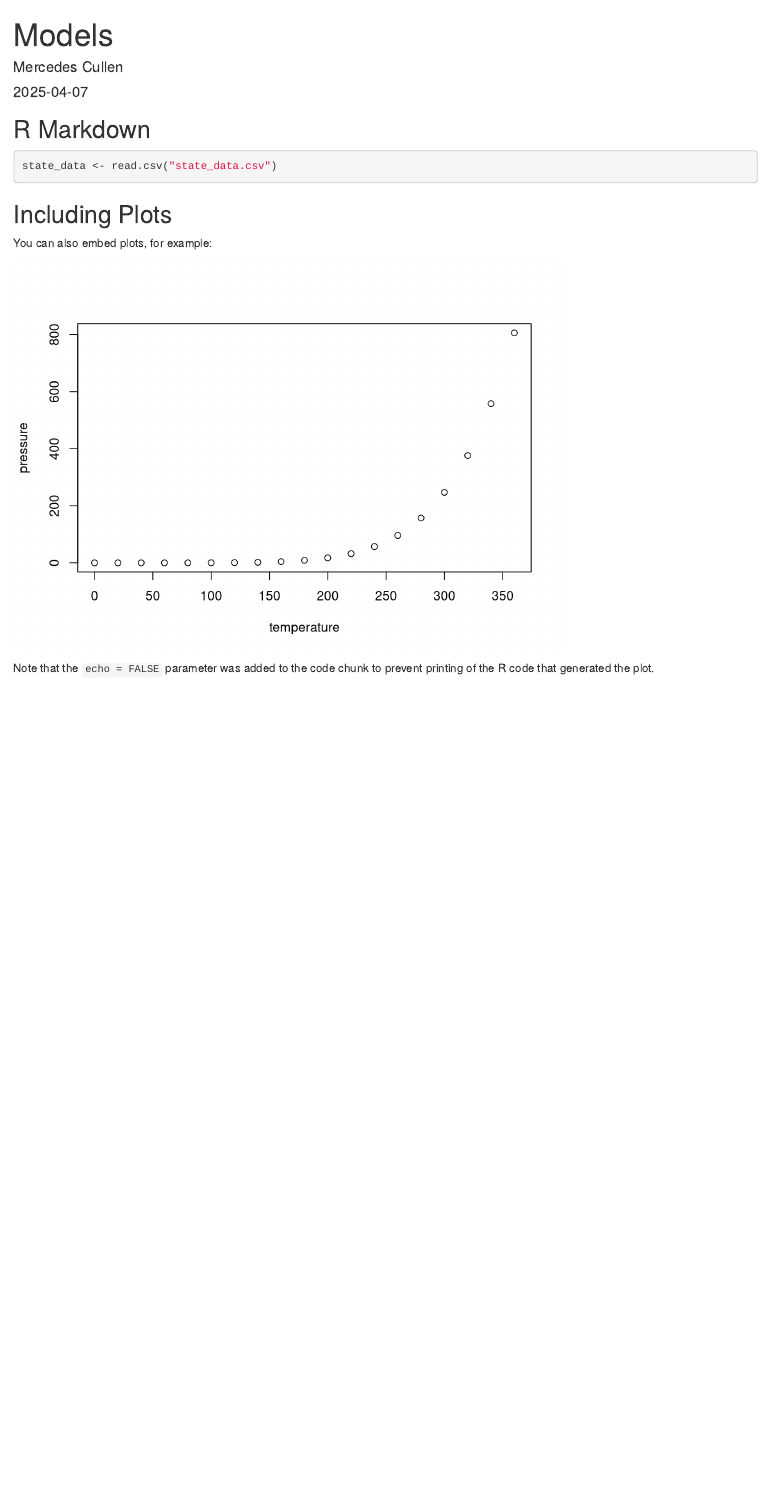
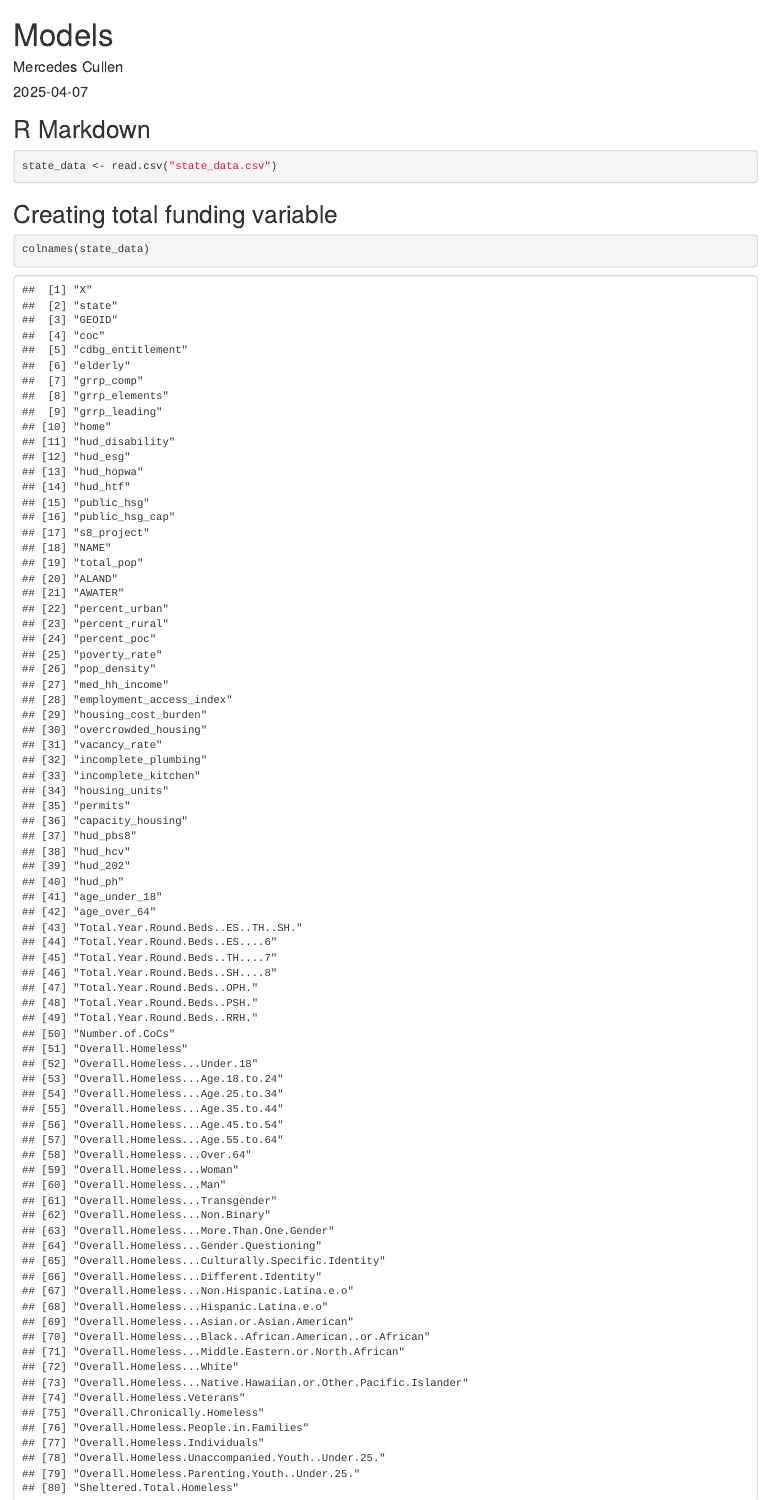
Before and after one commit to yaya5559/data_and_society, an R Markdown document (Beginning Models.Rmd): the page in a window 1100 px wide, from its top. Rendered offline with R 4.5, knitr and Pandoc, with nearby package versions; some code elsewhere in the file could not run offline.

Commit message:
adding regression modeling

````diff
--- a/Beginning Models.Rmd
+++ b/Beginning Models.Rmd
@@ -10,18 +11,35 @@ knitr::opts_chunk$set(echo = TRUE)
 ```
 
 ## R Markdown
-
-
 
 ```{r load data}
 state_data <- read.csv("state_data.csv")
 ```
 
-## Including Plots
+## Creating total funding variable
 
-You can also embed plots, for example:
 
-```{r pressure, echo=FALSE}
-plot(pressure)
+```{r state funding variable, echo=FALSE}
+state_data <- mutate(state_data,
+                     funding_total = coc +
+                       cdbg_entitlement +
+                       elderly +
+                       grrp_comp +
+                       grrp_elements +
+                       grrp_leading +
+                       home +
+                       hud_disability +
+                       hud_esg +
+                       hud_hopwa +
+                       hud_htf +
+                       public_hsg +
+                       public_hsg_cap +
+                       s8_project
+                    )
 ```
 
+```{r view column names}
+colnames(state_data)
+```
+
+```{r}
````
Also changed, not shown: Beginning Models.Rmd (16 more changed lines).
